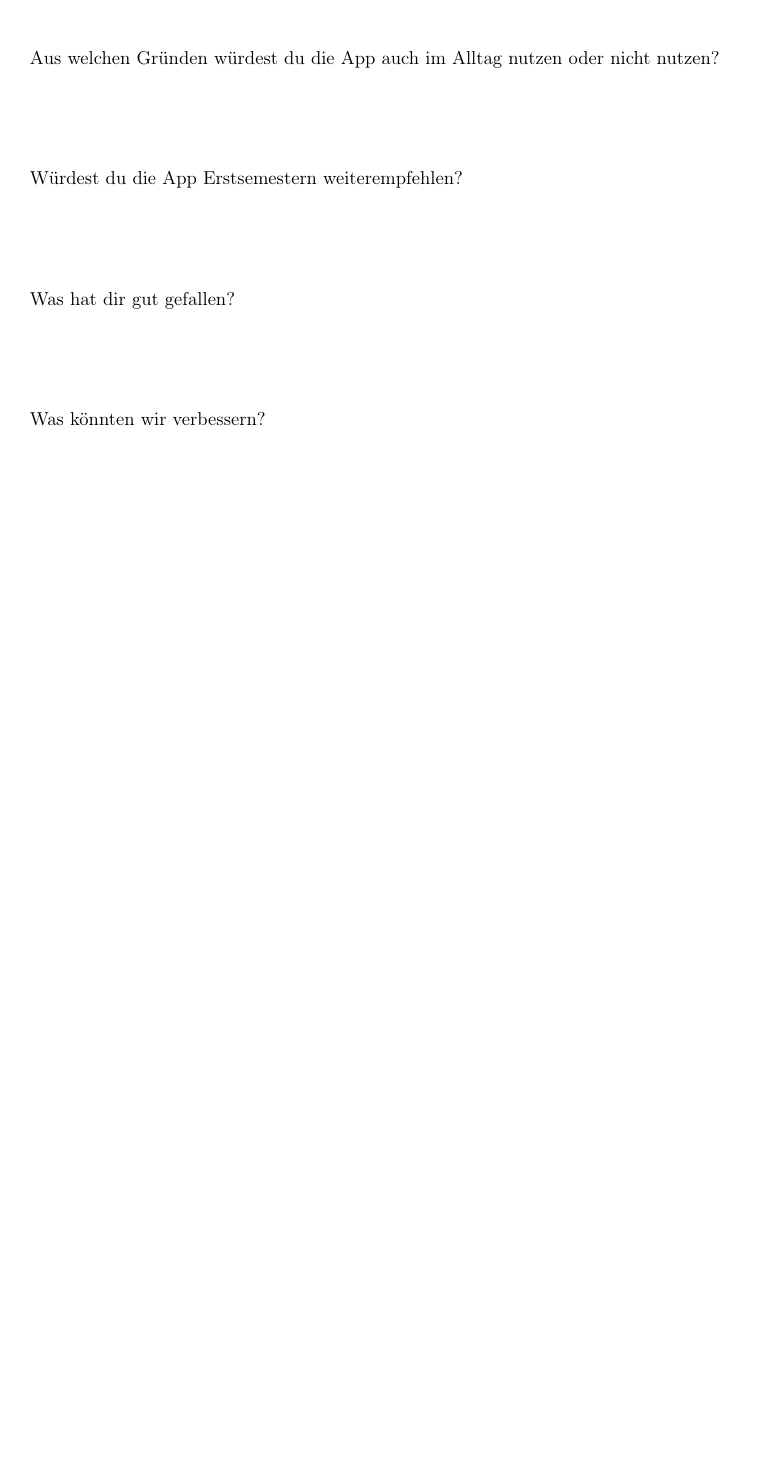
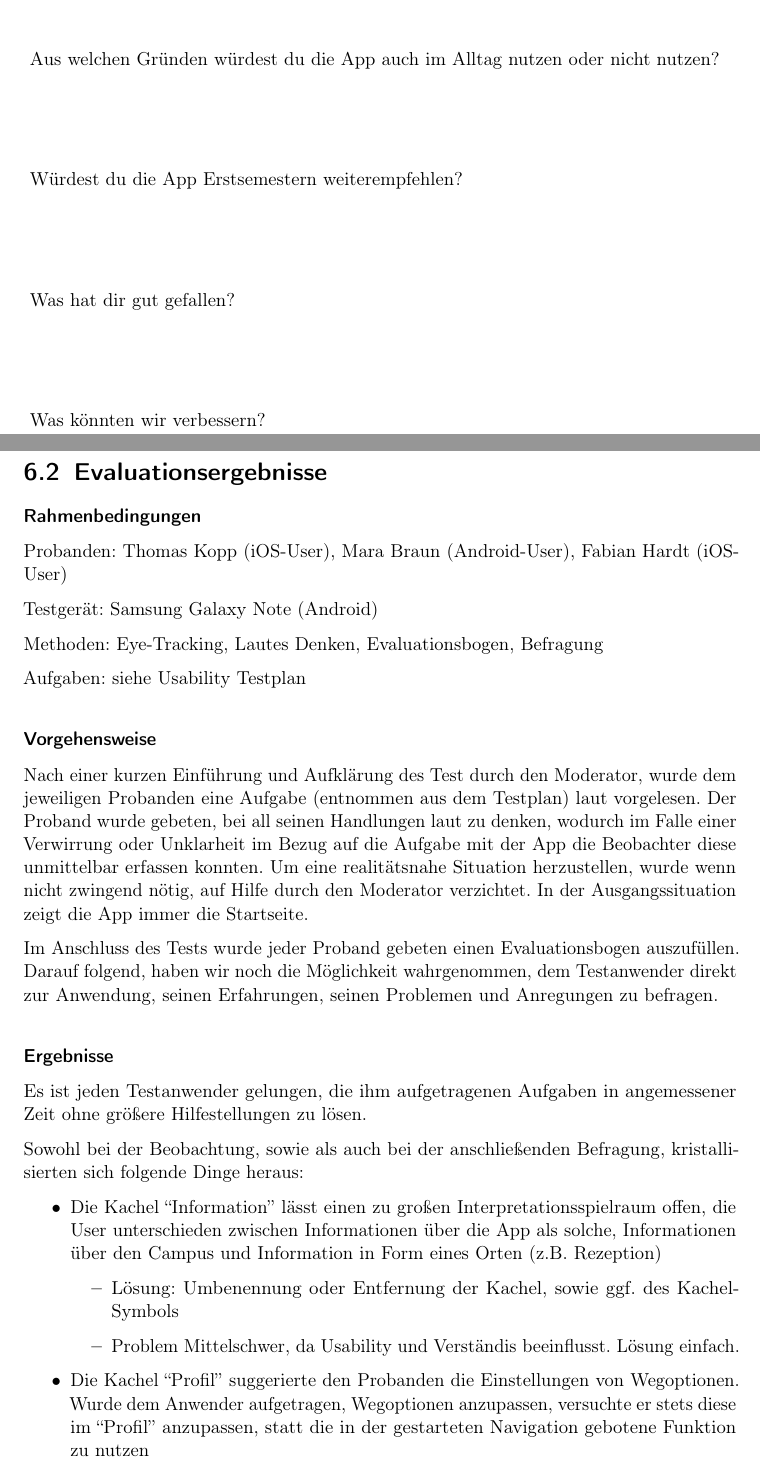
Before and after one commit to jaaanix/ST2-MCI-Portfolio, a LaTeX thesis (portfolio.tex, which reads style.sty, tex/usabilityTest.tex): part of page 25 of 28 before the commit and two parts of pages 26 and 27 of 31 after it, the two joined at a grey line, cut so that both start at the same text, the shorter picture padded with empty space. Compiled offline with pdfLaTeX.

Commit message:
fügt Latex Package parskip hinzu um einrücken am Absatzanfang zu unterbinden, fügt Evaluationsergebnisse hinzu

```diff
--- a/style.sty
+++ b/style.sty
@@ -13,6 +13,7 @@
 \usepackage{hyperref}
 \usepackage{booktabs}
 \usepackage{gensymb}
+\usepackage{parskip}
 
 %%Source Code
 \usepackage{scrhack}
--- a/tex/usabilityTest.tex
+++ b/tex/usabilityTest.tex
@@ -82,3 +84,34 @@ Was hat dir gut gefallen? \\
 \vspace{2cm}
 Was könnten wir verbessern? \\
 }
+
+\section{Evaluationsergebnisse}
+
+\subsubsection*{Rahmenbedingungen}
+Probanden: Thomas Kopp (iOS-User), Mara Braun (Android-User), Fabian Hardt (iOS-User)
+
+Testgerät: Samsung Galaxy Note (Android)
+
+Methoden: Eye-Tracking, Lautes Denken, Evaluationsbogen, Befragung
+
+Aufgaben: siehe Usability Testplan
+
+\subsubsection*{Vorgehensweise}
+
+Nach einer kurzen Einführung und Aufklärung des Test durch den Moderator, wurde dem jeweiligen Probanden eine Aufgabe (entnommen aus dem Testplan) laut vorgelesen. Der Proband wurde gebeten, bei all seinen Handlungen laut zu denken, wodurch im Falle einer Verwirrung oder Unklarheit im Bezug auf die Aufgabe mit der App die Beobachter diese unmittelbar erfassen konnten. Um eine realitätsnahe Situation herzustellen, wurde wenn nicht zwingend nötig, auf Hilfe durch den Moderator verzichtet. In der Ausgangssituation zeigt die App immer die Startseite.
+
+Im Anschluss des Tests wurde jeder Proband gebeten einen Evaluationsbogen auszufüllen. Darauf folgend, haben wir noch die Möglichkeit wahrgenommen, dem Testanwender direkt zur Anwendung, seinen Erfahrungen, seinen Problemen und Anregungen zu befragen.
+
+\subsubsection*{Ergebnisse}
+
+Es ist jeden Testanwender gelungen, die ihm aufgetragenen Aufgaben in angemessener Zeit ohne größere Hilfestellungen zu lösen.
+
+Sowohl bei der Beobachtung, sowie als auch bei der anschließenden Befragung, kristallisierten sich folgende Dinge heraus:
+\begin{itemize}
+    \item Die Kachel “Information” lässt einen zu großen Interpretationsspielraum offen, die User unterschieden zwischen Informationen über die App als solche, Informationen über den Campus und Information in Form eines Orten (z.B. Rezeption)
+    \begin{itemize}
+        \item Lösung: Umbenennung oder Entfernung der Kachel, sowie ggf. des Kachel-Symbols
+        \item Problem Mittelschwer, da Usability und Verständis beeinflusst. Lösung einfach.
+    \end{itemize}
+    \item Die Kachel “Profil” suggerierte den Probanden die Einstellungen von Wegoptionen. Wurde dem Anwender aufgetragen, Wegoptionen anzupassen, versuchte er stets diese im “Profil” anzupassen, statt die in der gestarteten Navigation gebotene Funktion zu nutzen
+    \begin{itemize}
```
Also changed, not shown: tex/usabilityTest.tex (26 more changed lines).
